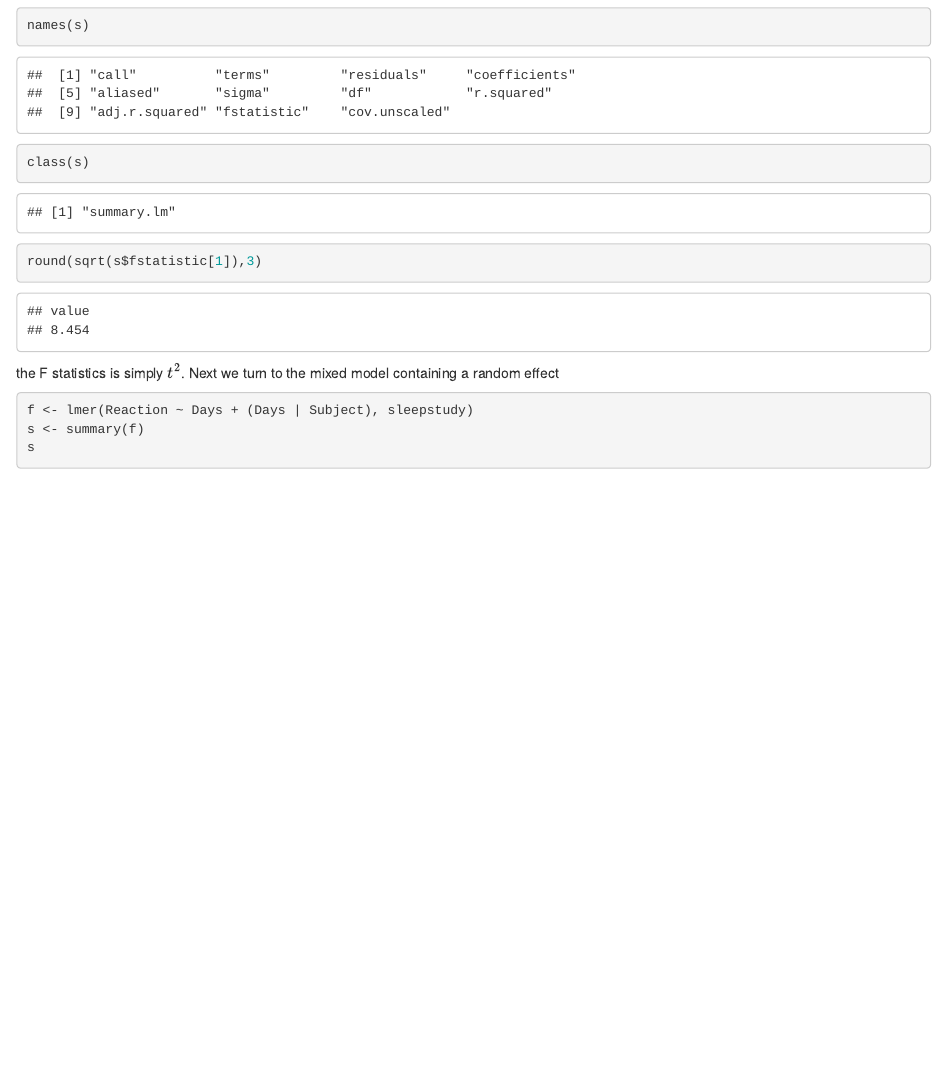
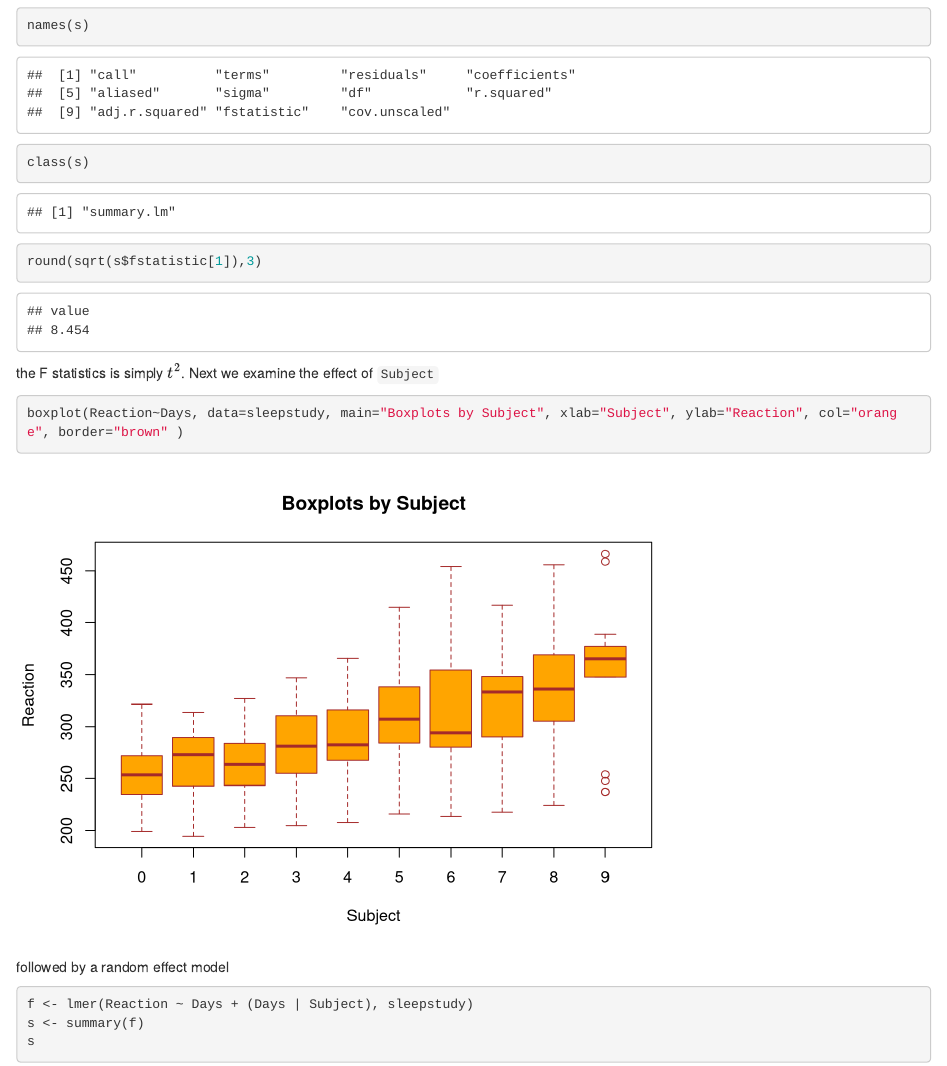
Before and after one commit to jinghuazhao/QTR, an R Markdown document (P.Rmd): the page in a window 1100 px wide, from 650 px down. Rendered offline with R 4.5, knitr and Pandoc, with nearby package versions.

Commit message:
P values

````diff
--- a/P.Rmd
+++ b/P.Rmd
@@ -10,7 +10,12 @@ names(s)
 class(s)
 round(sqrt(s$fstatistic[1]),3)
 ```
-the F statistics is simply $t^2$. Next we turn to the mixed model containing a random effect
+the F statistics is simply $t^2$. Next we examine the effect of `Subject`
+
+```{r}
+boxplot(Reaction~Days, data=sleepstudy, main="Boxplots by Subject", xlab="Subject", ylab="Reaction", col="orange", border="brown" )
+```
+followed by a random effect model
 ```{r}
 f <- lmer(Reaction ~ Days + (Days | Subject), sleepstudy)
 s <- summary(f)
````
Also changed, not shown: P.html, P.pdf.
